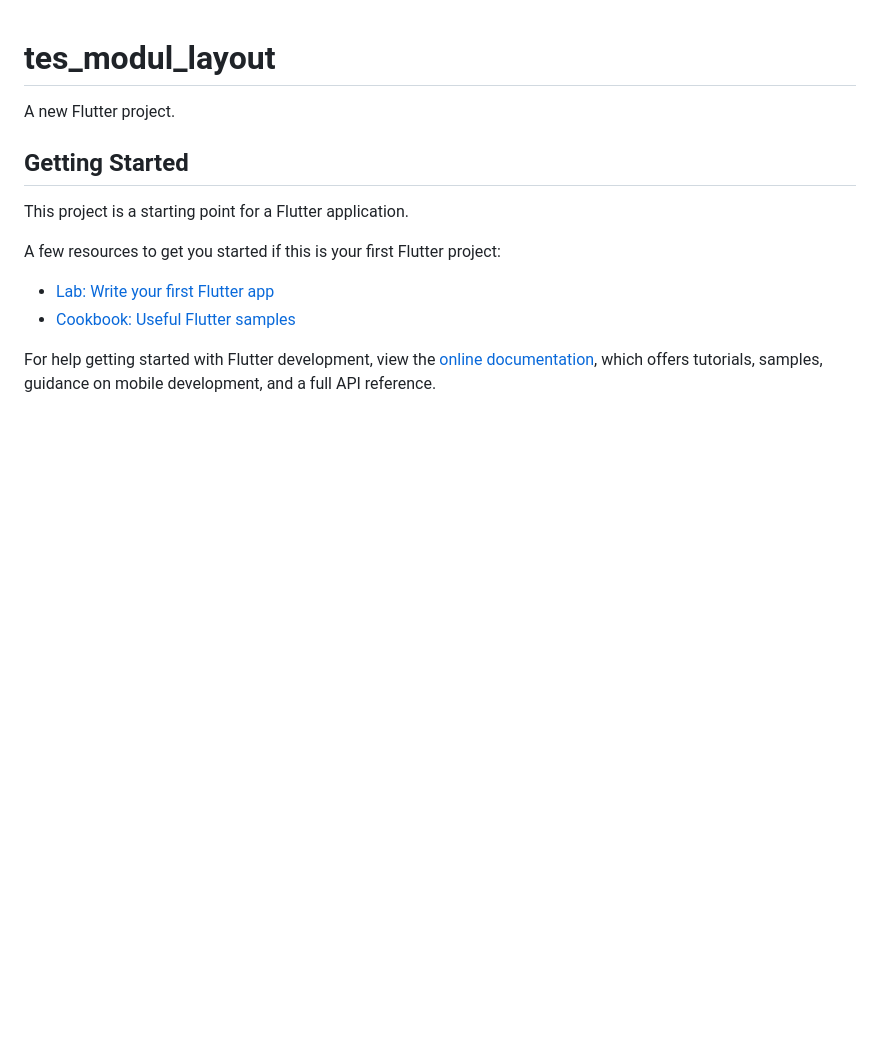
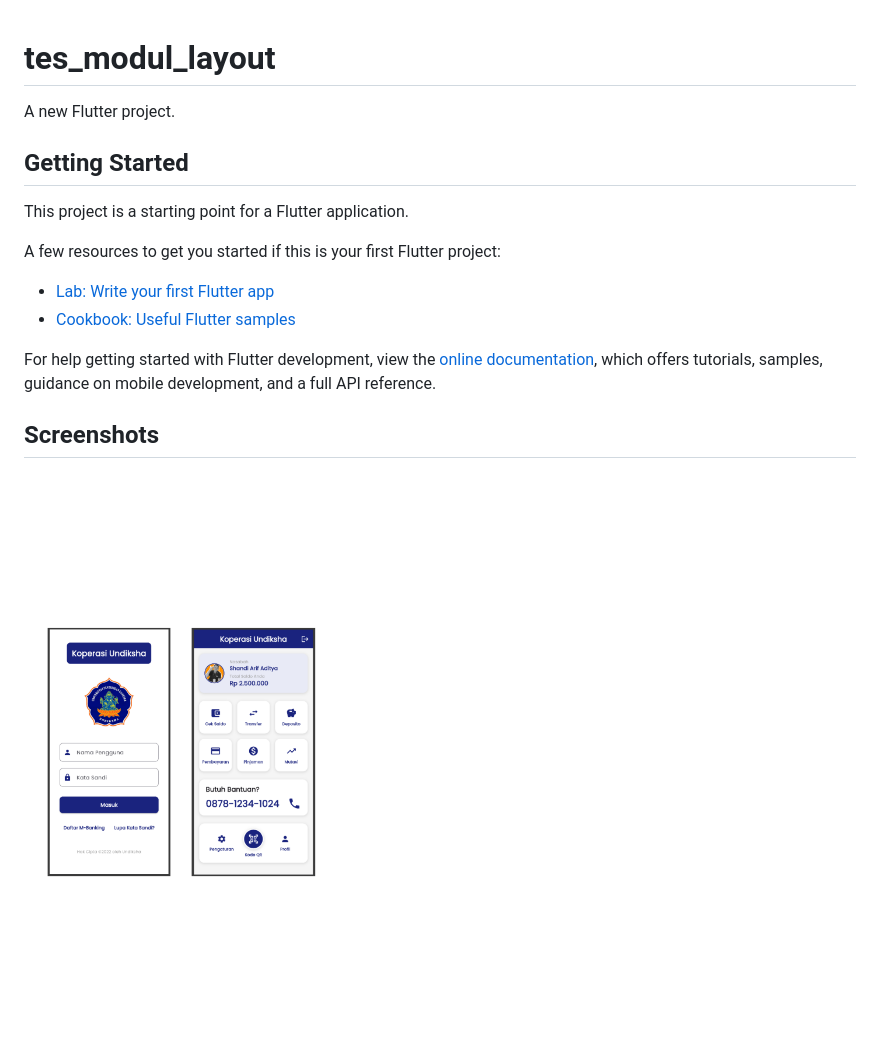
Before and after one commit to Shandi-Aditya/tes_modul_layout, a Markdown page: README.md, the part around the change. Drawn GitHub-style; pictures changed too: assets/images/tes_layout.png (added); blank space fills up the shorter version.

```diff
--- a/README.md
+++ b/README.md
@@ -14,3 +14,7 @@ A few resources to get you started if this is your first Flutter project:
 For help getting started with Flutter development, view the
 [online documentation](https://docs.flutter.dev/), which offers tutorials,
 samples, guidance on mobile development, and a full API reference.
+
+
+## Screenshots
+![App](assets/images/tes_layout.png)
```
Also changed, not shown: 3 other files.
